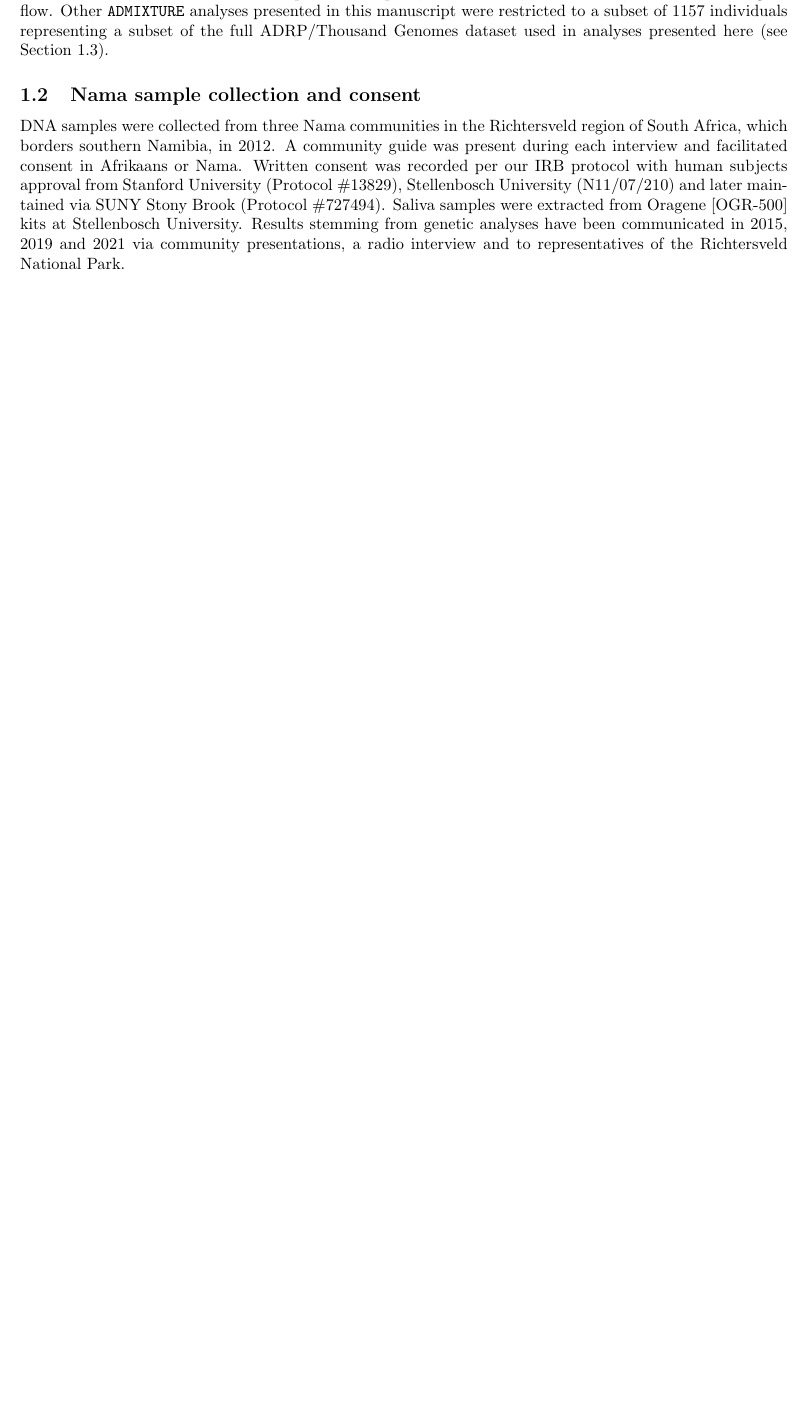
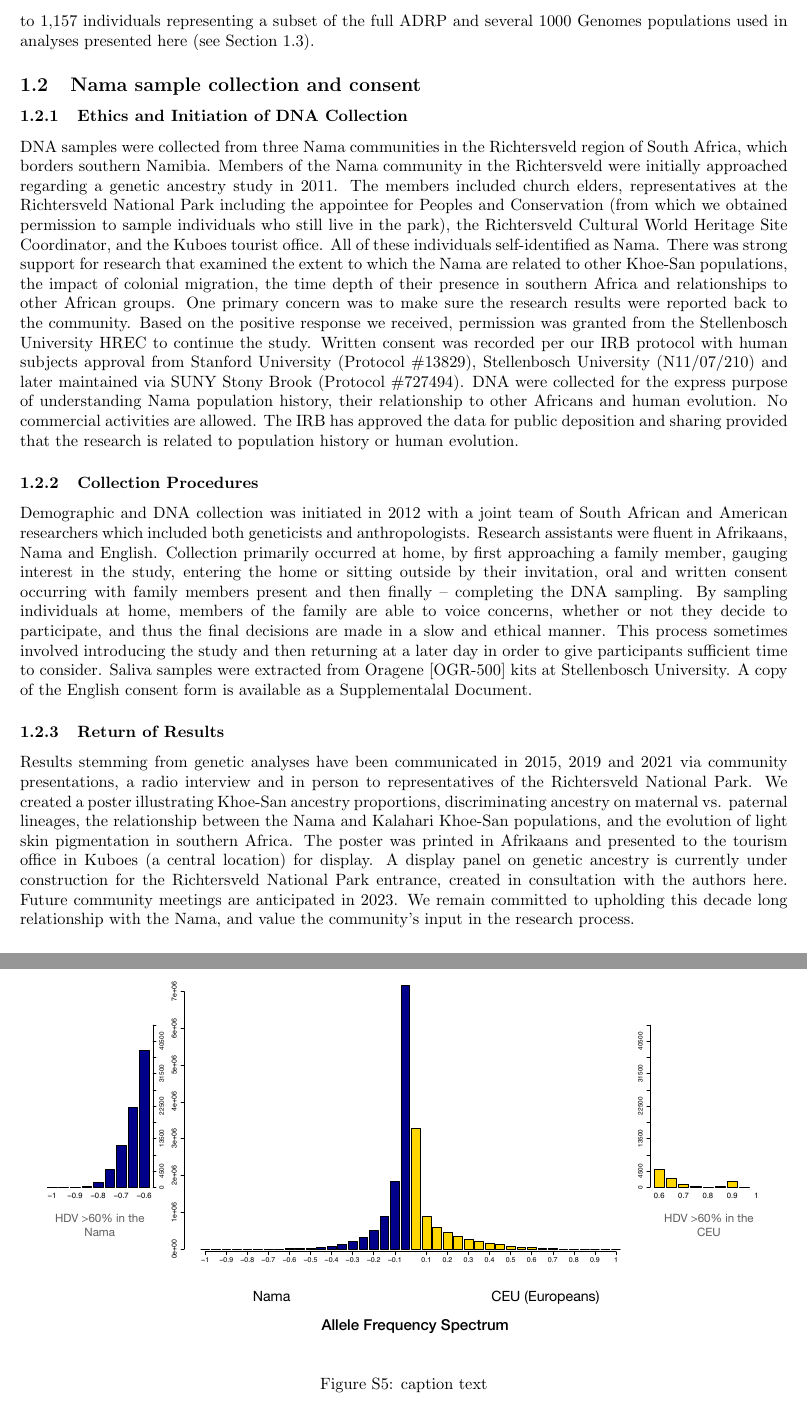
Before and after one commit to apragsdale/african-structure-paper, a LaTeX document (supplement.tex): part of page 2 of 60 before the commit and two parts of pages 3 and 34 of 62 after it, the two joined at a grey line, cut at the place of the change, the shorter picture padded with empty space. Compiled offline with pdfLaTeX; a missing bibliography style is replaced by a similar one.

Commit message:
add Brenna's supp comments

```diff
--- a/supplement.tex
+++ b/supplement.tex
@@ -103,6 +99,0 @@ analysis, after partitioning ancestry into $K=6$ clusters with an initial
-dataset, where alternative ancestries represent European, West
-African, Near Eastern, and East African gene flow.
-Other \texttt{ADMIXTURE} analyses presented in this manuscript were
-restricted to a subset of 1157 individuals representing a subset
-of the full ADRP/Thousand Genomes dataset used in analyses presented here
-(see Section~\ref{sec:populations-used}).
@@ -109,16 +114,78 @@ of the full ADRP/Thousand Genomes dataset used in analyses presented here
+Figures~\ref{fig:diversity}D~and~\ref{fig:supp-admixture} was restricted to
+1,157 individuals representing a subset of the full ADRP and several 1000
+Genomes populations used in analyses presented here (see
+Section~\ref{sec:populations-used}).
 
 \subsection{Nama sample collection and consent}
 
+\subsubsection{Ethics and Initiation of DNA Collection}
+
 DNA samples were collected from three Nama communities in the Richtersveld
-region of South Africa, which borders southern Namibia, in 2012. A community
-guide was present during each interview and facilitated consent in Afrikaans or
-Nama. Written consent was recorded per our IRB protocol with human subjects
-approval from Stanford University (Protocol \#13829), Stellenbosch University
-(N11/07/210) and later maintained via SUNY Stony Brook (Protocol \#727494).
-Saliva samples were extracted from Oragene [OGR-500] kits at Stellenbosch
-University. Results stemming from genetic analyses have been communicated in
-2015, 2019 and 2021 via community presentations, a radio interview and to
-representatives of the Richtersveld National Park.
+region of South Africa, which borders southern Namibia. Members of the Nama
+community in the Richtersveld were initially approached regarding a genetic
+ancestry study in 2011. The members included church elders, representatives at
+the Richtersveld National Park including the appointee for Peoples and
+Conservation (from which we obtained permission to sample individuals who still
+live in the park), the Richtersveld Cultural World Heritage Site Coordinator,
+and the Kuboes tourist office. All of these individuals self-identified as
+Nama. There was strong support for research that examined the extent to which
+the Nama are related to other Khoe-San populations, the impact of colonial
+migration, the time depth of their presence in southern Africa and
+relationships to other African groups. One primary concern was to make sure the
+research results were reported back to the community. Based on the positive
+response we received, permission was granted from the Stellenbosch University
+HREC to continue the study. Written consent was recorded per our IRB protocol
+with human subjects approval from Stanford University (Protocol \#13829),
+Stellenbosch University (N11/07/210) and later maintained via SUNY Stony Brook
+(Protocol \#727494). DNA were collected for the express purpose of understanding
+Nama population history, their relationship to other Africans and human
+evolution. No commercial activities are allowed. The IRB has approved the data
+for public deposition and sharing provided that the research is related to
+population history or human evolution.
+
+\subsubsection{Collection Procedures}
+
+Demographic and DNA collection was initiated in 2012 with a joint team of South
+African and American researchers which included both geneticists and
+anthropologists. Research assistants were fluent in Afrikaans, Nama and
+English. Collection primarily occurred at home, by first approaching a family
+member, gauging interest in the study, entering the home or sitting outside by
+their invitation, oral and written consent occurring with family members
+present and then finally -- completing the DNA sampling. By sampling
+individuals at home, members of the family are able to voice concerns, whether
+or not they decide to participate, and thus the final decisions are made in a
+slow and ethical manner. This process sometimes involved introducing the study
+and then returning at a later day in order to give participants sufficient time
+to consider. Saliva samples were extracted from Oragene [OGR-500] kits at
+Stellenbosch University. A copy of the English consent form is available as
+a Supplementalal Document.
+
+\subsubsection{Return of Results}
+
+Results stemming from genetic analyses have been communicated in 2015, 2019 and
+2021 via community presentations, a radio interview and in person to
+representatives of the Richtersveld National Park. We created a poster
+illustrating Khoe-San ancestry proportions, discriminating ancestry on maternal
+vs. paternal lineages, the relationship between the Nama and Kalahari Khoe-San
+populations, and the evolution of light skin pigmentation in southern Africa.
+The poster was printed in Afrikaans and presented to the tourism office in
+Kuboes (a central location) for display. A display panel on genetic ancestry is
+currently under construction for the Richtersveld National Park entrance,
+created in consultation with the authors here. Future community meetings are
+anticipated in 2023. We remain committed to upholding this decade long
+relationship with the Nama, and value the community’s input in the research
+process.
+
+%DNA samples were collected from three Nama communities in the Richtersveld
+%region of South Africa, which borders southern Namibia, in 2012. A community
+%guide was present during each interview and facilitated consent in Afrikaans or
+%Nama. Written consent was recorded per our IRB protocol with human subjects
+%approval from Stanford University (Protocol \#13829), Stellenbosch University
+%(N11/07/210) and later maintained via SUNY Stony Brook (Protocol \#727494).
+%Saliva samples were extracted from Oragene [OGR-500] kits at Stellenbosch
+%University. Results stemming from genetic analyses have been communicated in
+%2015, 2019 and 2021 via community presentations, a radio interview and to
+%representatives of the Richtersveld National Park.
 
 \subsection{Details about populations used in analyses}
 \label{sec:populations-used}
@@ -1700,3 +1768,5 @@ diversity.
 
 \begin{figure}[ht]
     \centering
+    \includegraphics[width=\textwidth]{figures/SuppFig_HDV.60_CEU.Nama}
+    \caption{caption text}
```
Also changed, not shown: figures/SuppFig_HDV.60_CEU.Nama.pdf (added), supplement.tex (70 more changed lines), 1 other file.
